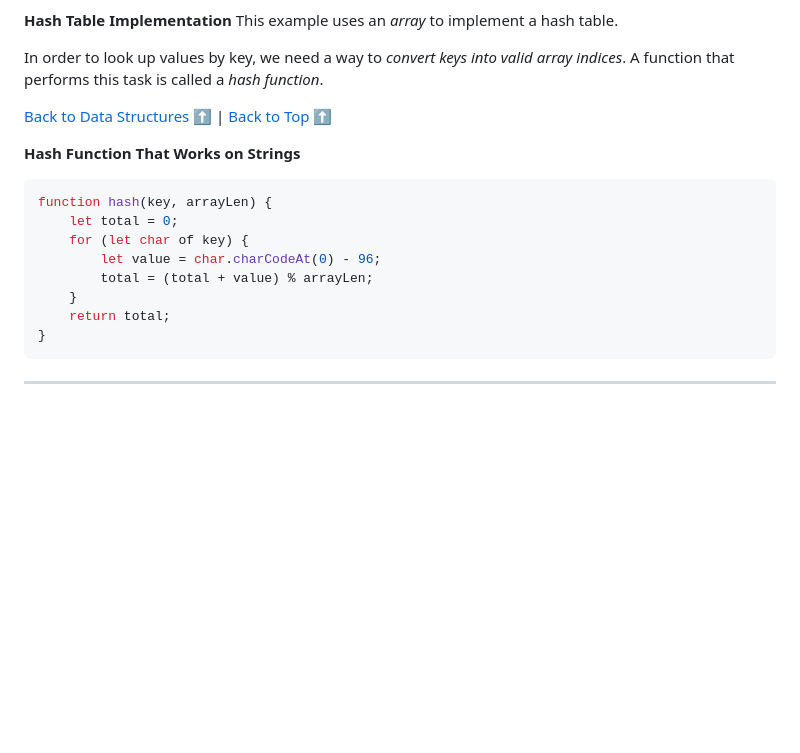
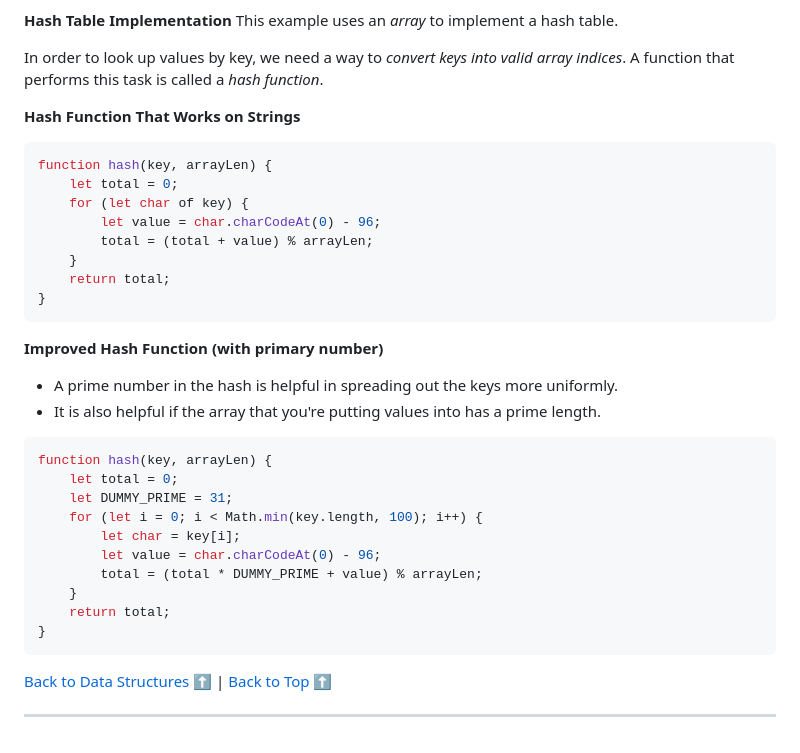
Before and after one commit to sidneyshafer/JS_DSA, a Markdown page: readme.md, the part around the change. GitHub-like rendering; blank space fills up the shorter version.

Commit message:
Add Improved Hash Function Method

````diff
--- a/readme.md
+++ b/readme.md
@@ -2853,8 +2853,6 @@ This example uses an *array* to implement a hash table.
 
 In order to look up values by key, we need a way to *convert keys into valid array indices*. A function that performs this task is called a *hash function*.
 
-[Back to Data Structures](#data-structures) :arrow_up: | [Back to Top](#js-data-structures--algorithms) :arrow_up:
-
 **Hash Function That Works on Strings**
 ```javascript
 function hash(key, arrayLen) {
@@ -2867,4 +2865,22 @@ function hash(key, arrayLen) {
 }
 ```
 
-----
+**Improved Hash Function (with primary number)**
+* A prime number in the hash is helpful in spreading out the keys more uniformly.
+* It is also helpful if the array that you're putting values into has a prime length.
+```javascript
+function hash(key, arrayLen) {
+    let total = 0;
+    let DUMMY_PRIME = 31;
+    for (let i = 0; i < Math.min(key.length, 100); i++) {
+        let char = key[i];
+        let value = char.charCodeAt(0) - 96;
+        total = (total * DUMMY_PRIME + value) % arrayLen;
+    }
+    return total;
+}
+```
+
+[Back to Data Structures](#data-structures) :arrow_up: | [Back to Top](#js-data-structures--algorithms) :arrow_up:
+
+----
````
